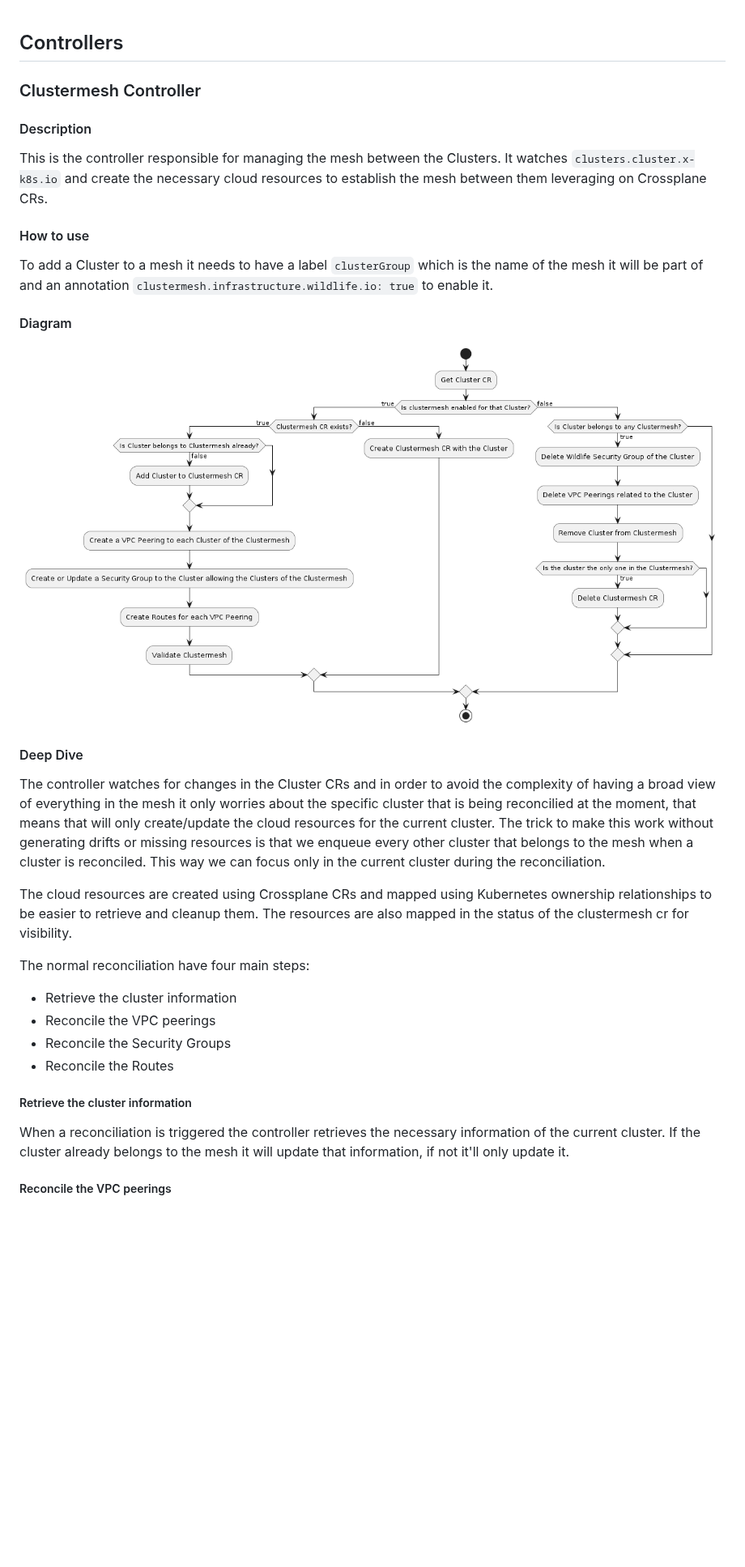
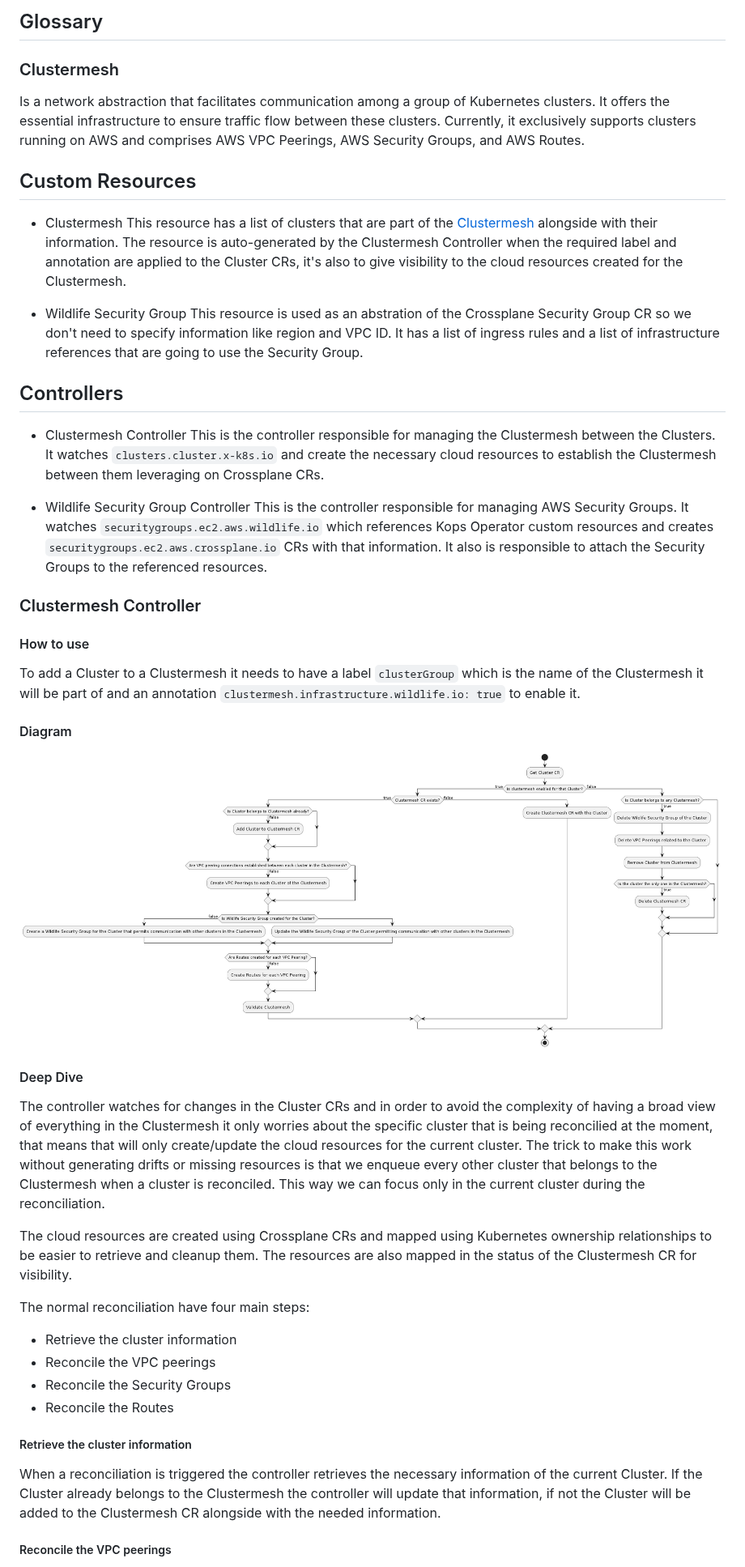
Before and after one commit to topfreegames/kubernetes-crossplane-infrastructure-operator, a Markdown page: docs/README.md, the part around one of its changes. Shown at 81% size. GitHub-like rendering; pictures changed too: docs/clustermesh/clustermesh-controller.png; blank space fills up the shorter version.

```diff
--- a/docs/README.md
+++ b/docs/README.md
@@ -1,18 +1,32 @@
+## Glossary
+### Clustermesh
+Is a network abstraction that facilitates communication among a group of Kubernetes clusters. It offers the essential infrastructure to ensure traffic flow between these clusters. Currently, it exclusively supports clusters running on AWS and comprises AWS VPC Peerings, AWS Security Groups, and AWS Routes.
+
+## Custom Resources
+- Clustermesh
+This resource has a list of clusters that are part of the [Clustermesh](#clustermesh) alongside with their information. The resource is auto-generated by the Clustermesh Controller when the required label and annotation are applied to the Cluster CRs, it's also to give visibility to the cloud resources created for the Clustermesh.
+
+- Wildlife Security Group
+This resource is used as an abstration of the Crossplane Security Group CR so we don't need to specify information like region and VPC ID. It has a list of ingress rules and a list of infrastructure references that are going to use the Security Group.
+
 ## Controllers
+- Clustermesh Controller
+This is the controller responsible for managing the Clustermesh between the Clusters. It watches `clusters.cluster.x-k8s.io` and create the necessary cloud resources to establish the Clustermesh between them leveraging on Crossplane CRs.
+
+- Wildlife Security Group Controller
+This is the controller responsible for managing AWS Security Groups. It watches `securitygroups.ec2.aws.wildlife.io` which references Kops Operator custom resources and creates `securitygroups.ec2.aws.crossplane.io` CRs with that information. It also is responsible to attach the Security Groups to the referenced resources.
+
 ### Clustermesh Controller
-#### Description
-This is the controller responsible for managing the mesh between the Clusters. It watches `clusters.cluster.x-k8s.io` and create the necessary cloud resources to establish the mesh between them leveraging on Crossplane CRs.
-
 #### How to use
-To add a Cluster to a mesh it needs to have a label `clusterGroup` which is the name of the mesh it will be part of and an annotation `clustermesh.infrastructure.wildlife.io: true` to enable it.
+To add a Cluster to a Clustermesh it needs to have a label `clusterGroup` which is the name of the Clustermesh it will be part of and an annotation `clustermesh.infrastructure.wildlife.io: true` to enable it.
 
 #### Diagram
 ![Diagram](./clustermesh/clustermesh-controller.png)
 
 #### Deep Dive
-The controller watches for changes in the Cluster CRs and in order to avoid the complexity of having a broad view of everything in the mesh it only worries about the specific cluster that is being reconcilied at the moment, that means that will only create/update the cloud resources for the current cluster. The trick to make this work without generating drifts or missing resources is that we enqueue every other cluster that belongs to the mesh when a cluster is reconciled. This way we can focus only in the current cluster during the reconciliation.
+The controller watches for changes in the Cluster CRs and in order to avoid the complexity of having a broad view of everything in the Clustermesh it only worries about the specific cluster that is being reconcilied at the moment, that means that will only create/update the cloud resources for the current cluster. The trick to make this work without generating drifts or missing resources is that we enqueue every other cluster that belongs to the Clustermesh when a cluster is reconciled. This way we can focus only in the current cluster during the reconciliation.
 
-The cloud resources are created using Crossplane CRs and mapped using Kubernetes ownership relationships to be easier to retrieve and cleanup them. The resources are also mapped in the status of the clustermesh cr for visibility.
+The cloud resources are created using Crossplane CRs and mapped using Kubernetes ownership relationships to be easier to retrieve and cleanup them. The resources are also mapped in the status of the Clustermesh CR for visibility.
 
 The normal reconciliation have four main steps:
 - Retrieve the cluster information
@@ -21,6 +35,6 @@ The normal reconciliation have four main steps:
 - Reconcile the Routes
 
 ##### Retrieve the cluster information
-When a reconciliation is triggered the controller retrieves the necessary information of the current cluster. If the cluster already belongs to the mesh it will update that information, if not it'll only update it.
+When a reconciliation is triggered the controller retrieves the necessary information of the current Cluster. If the Cluster already belongs to the Clustermesh the controller will update that information, if not the Cluster will be added to the Clustermesh CR alongside with the needed information.
 
 ##### Reconcile the VPC peerings
```
Also changed, not shown: other parts of docs/README.md (+11 -15 lines), README.md (+2 -3 lines), docs/security-group/sg-controller.png, 3 other files.
